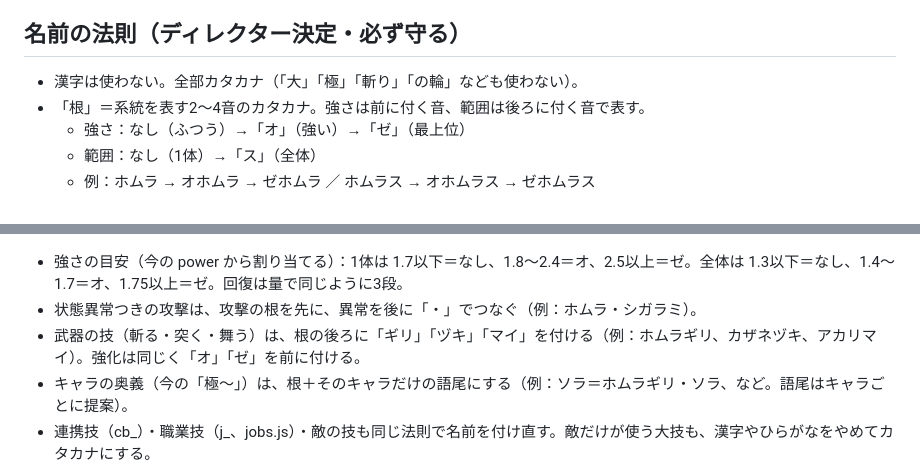
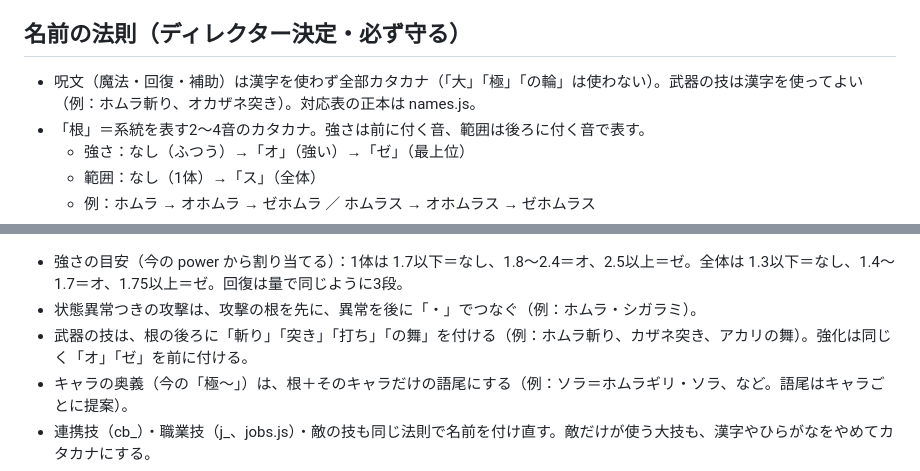
Before and after one commit to mga572que-eng/kazetomo, a Markdown page: docs/briefs/gemini-04-balance-design.md, 2 parts joined by grey strips. Rendered like a GitHub page.

Commit message:
技名の法則：武器の技は漢字ありに変更（ユーザー決定）
Co-Authored-By: Claude Opus 5.5 <noreply@anthropic.com>
Claude-Session: https://claude.ai/code/session_011QwGQqtNVrLCN5bDhnY5tR

```diff
--- a/docs/briefs/gemini-04-balance-design.md
+++ b/docs/briefs/gemini-04-balance-design.md
@@ -9,7 +9,7 @@
 3. 呪文・技の名前：下の「名前の法則」に従い、全技の「表示名の案」を表にする（技IDは変えない）。
 
 ## 名前の法則（ディレクター決定・必ず守る）
-- 漢字は使わない。全部カタカナ（「大」「極」「斬り」「の輪」なども使わない）。
+- 呪文（魔法・回復・補助）は漢字を使わず全部カタカナ（「大」「極」「の輪」は使わない）。武器の技は漢字を使ってよい（例：ホムラ斬り、オカザネ突き）。対応表の正本は names.js。
 - 「根」＝系統を表す2〜4音のカタカナ。強さは前に付く音、範囲は後ろに付く音で表す。
   - 強さ：なし（ふつう）→「オ」（強い）→「ゼ」（最上位）
   - 範囲：なし（1体）→「ス」（全体）
@@ -35,7 +35,7 @@
 
 - 強さの目安（今の power から割り当てる）：1体は 1.7以下＝なし、1.8〜2.4＝オ、2.5以上＝ゼ。全体は 1.3以下＝なし、1.4〜1.7＝オ、1.75以上＝ゼ。回復は量で同じように3段。
 - 状態異常つきの攻撃は、攻撃の根を先に、異常を後に「・」でつなぐ（例：ホムラ・シガラミ）。
-- 武器の技（斬る・突く・舞う）は、根の後ろに「ギリ」「ヅキ」「マイ」を付ける（例：ホムラギリ、カザネヅキ、アカリマイ）。強化は同じく「オ」「ゼ」を前に付ける。
+- 武器の技は、根の後ろに「斬り」「突き」「打ち」「の舞」を付ける（例：ホムラ斬り、カザネ突き、アカリの舞）。強化は同じく「オ」「ゼ」を前に付ける。
 - キャラの奥義（今の「極〜」）は、根＋そのキャラだけの語尾にする（例：ソラ＝ホムラギリ・ソラ、など。語尾はキャラごとに提案）。
 - 連携技（cb_）・職業技（j_、jobs.js）・敵の技も同じ法則で名前を付け直す。敵だけが使う大技も、漢字やひらがなをやめてカタカナにする。
 - 既存のゲームの呪文名や、実在する言葉で悪い意味になる組み合わせは避ける（例：「ゴ」＋「ミナモ」→「ゴミ」と読めるため、「ゴ」は使わない）。
```
